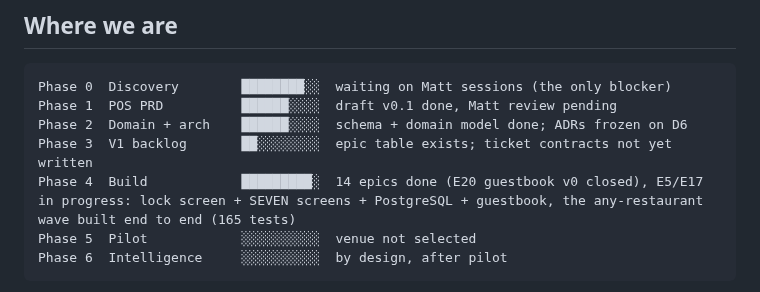
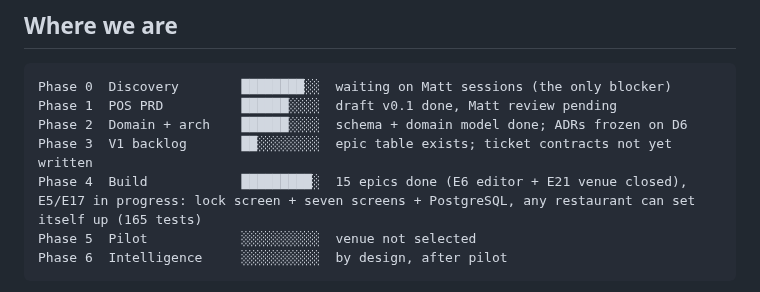
Before and after one commit to saengsawat/RestaurantOS, a Markdown page: STATUS.md, the part around the change. Drawn GitHub-style.

Commit message:
STATUS: phase line reflects E6 and E21 closing (15 epics done)
Co-Authored-By: Claude Fable 5 <noreply@anthropic.com>

````diff
--- a/STATUS.md
+++ b/STATUS.md
@@ -11,7 +11,7 @@ Phase 0  Discovery        ████████░░  waiting on Matt sessio
 Phase 1  POS PRD          ██████░░░░  draft v0.1 done, Matt review pending
 Phase 2  Domain + arch    ██████░░░░  schema + domain model done; ADRs frozen on D6
 Phase 3  V1 backlog       ██░░░░░░░░  epic table exists; ticket contracts not yet written
-Phase 4  Build            █████████░  14 epics done (E20 guestbook v0 closed), E5/E17 in progress: lock screen + SEVEN screens + PostgreSQL + guestbook, the any-restaurant wave built end to end (165 tests)
+Phase 4  Build            █████████░  15 epics done (E6 editor + E21 venue closed), E5/E17 in progress: lock screen + seven screens + PostgreSQL, any restaurant can set itself up (165 tests)
 Phase 5  Pilot            ░░░░░░░░░░  venue not selected
 Phase 6  Intelligence     ░░░░░░░░░░  by design, after pilot
 ```
````
